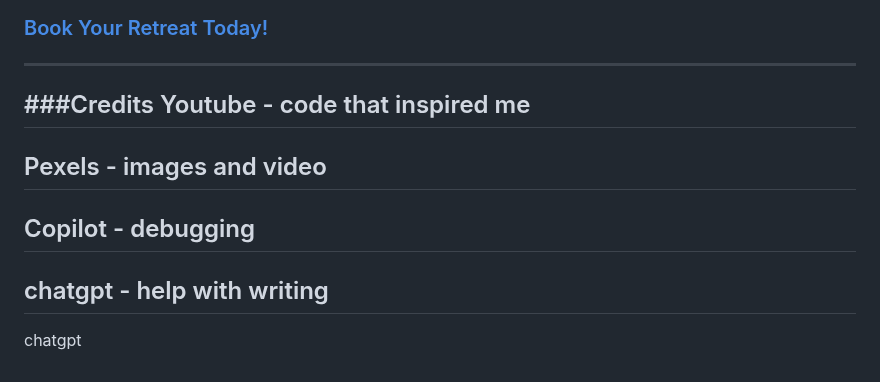
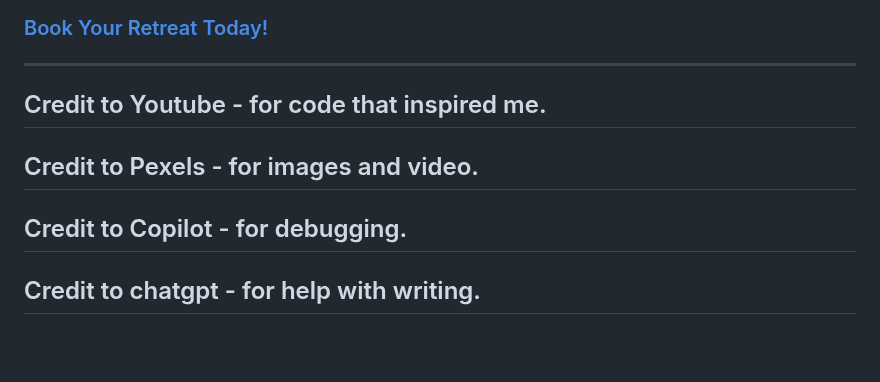
Before and after one commit to EssBuilds/MentalHealthDetox, a Markdown page: README.md, the part around the change. GitHub-like rendering; blank space fills up the shorter version.

```diff
--- a/README.md
+++ b/README.md
@@ -141,13 +141,11 @@ Thank you for considering the **Wellness Detox Retreat in the Lake District** fo
 
 ---
 
-###Credits
-Youtube - code that inspired me
+Credit to Youtube - for code that inspired me.
 ---
-Pexels - images and video
+Credit to Pexels - for images and video.
 ---
-Copilot - debugging
+Credit to Copilot - for debugging.
 ---
-chatgpt - help with writing
+Credit to chatgpt - for help with writing.
 ---
-chatgpt
```
